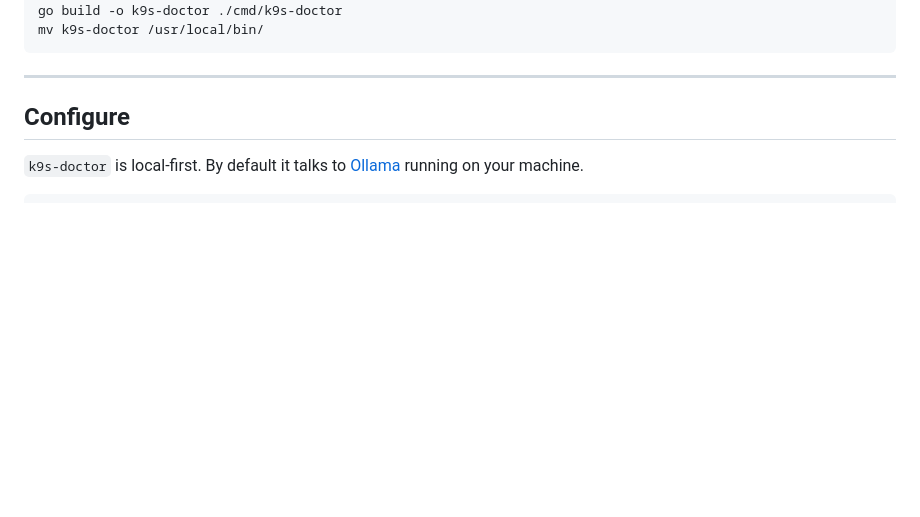
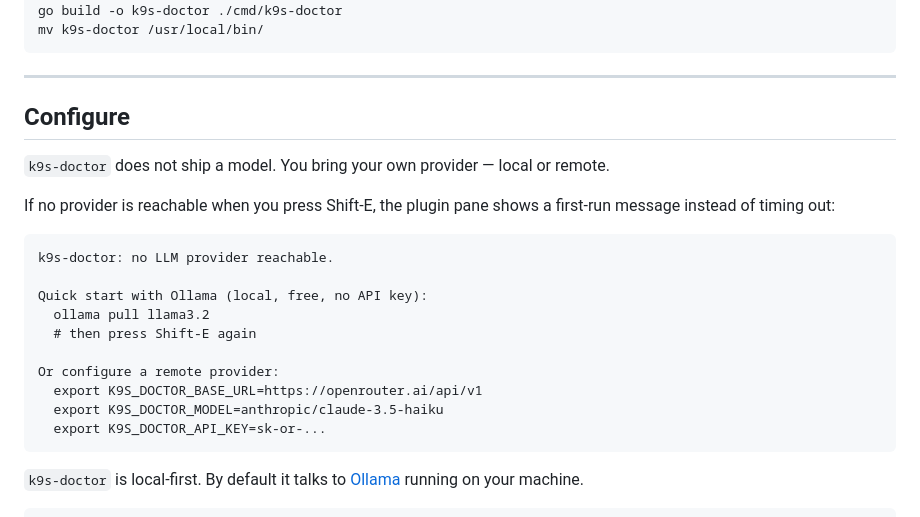
Before and after one commit to ejoliet/sandbox, a Markdown page: k9s-doctor/README.md, the part around the change. Rendered like a GitHub page; blank space fills up the shorter version.

````diff
--- a/k9s-doctor/README.md
+++ b/k9s-doctor/README.md
@@ -80,6 +80,23 @@ mv k9s-doctor /usr/local/bin/
 ---
 
 ## Configure
+
+`k9s-doctor` does not ship a model. You bring your own provider — local or remote.
+
+If no provider is reachable when you press Shift-E, the plugin pane shows a first-run message instead of timing out:
+
+```
+k9s-doctor: no LLM provider reachable.
+
+Quick start with Ollama (local, free, no API key):
+  ollama pull llama3.2
+  # then press Shift-E again
+
+Or configure a remote provider:
+  export K9S_DOCTOR_BASE_URL=https://openrouter.ai/api/v1
+  export K9S_DOCTOR_MODEL=anthropic/claude-3.5-haiku
+  export K9S_DOCTOR_API_KEY=sk-or-...
+```
 
 `k9s-doctor` is local-first. By default it talks to [Ollama](https://ollama.com) running on your machine.
 
````
Also changed, not shown: k9s-doctor/SPEC.md (+23 -1 lines).
